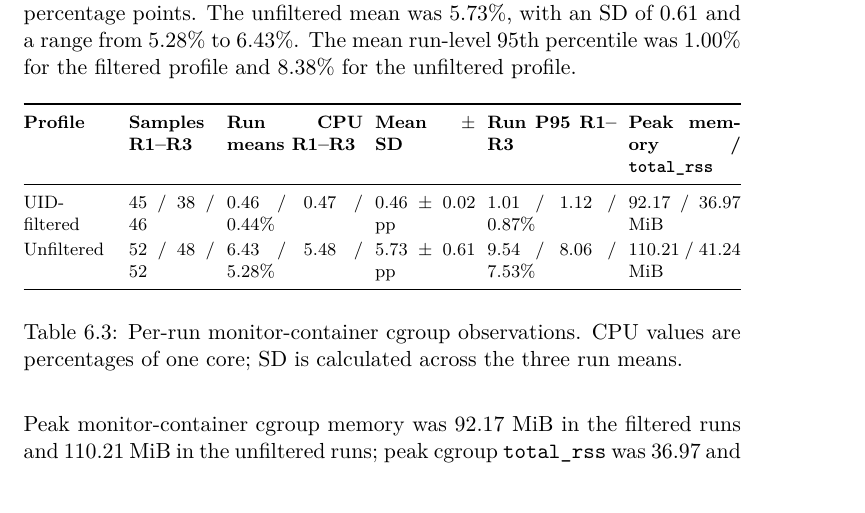
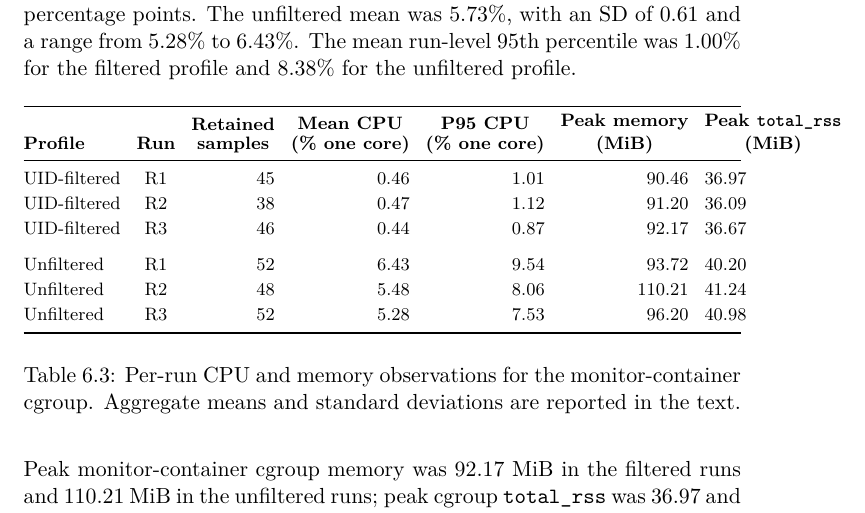
Before and after one commit to sroman0/Thesis, a LaTeX thesis (main.tex, which reads content/chapters/chapter6.tex): part of page 88 of 100, cut so that both start at the same text. Compiled offline with pdfLaTeX.

Commit message:
fix(chapter6): new evaluation table

```diff
--- a/content/chapters/chapter6.tex
+++ b/content/chapters/chapter6.tex
@@ -370,26 +370,28 @@ filtered profile and 8.38\% for the unfiltered profile.
 \begin{table}[H]
     \centering
     \footnotesize
-    \setlength{\tabcolsep}{3pt}
+    \setlength{\tabcolsep}{4pt}
     \renewcommand{\arraystretch}{1.14}
-    \begin{tabularx}{\textwidth}{@{}p{0.13\textwidth}p{0.12\textwidth}
-        p{0.19\textwidth}p{0.14\textwidth}p{0.18\textwidth}X@{}}
+    \begin{tabularx}{\textwidth}{@{}l c r r r r X@{}}
         \toprule
-        \textbf{Profile} & \textbf{Samples R1--R3} &
-        \textbf{Run CPU means R1--R3} & \textbf{Mean $\pm$ SD} &
-        \textbf{Run P95 R1--R3} &
-        \textbf{Peak memory / \texttt{total\_rss}} \\
+        \textbf{Profile} & \textbf{Run} &
+        \shortstack{\textbf{Retained}\\\textbf{samples}} &
+        \shortstack{\textbf{Mean CPU}\\\textbf{(\% one core)}} &
+        \shortstack{\textbf{P95 CPU}\\\textbf{(\% one core)}} &
+        \shortstack{\textbf{Peak memory}\\\textbf{(MiB)}} &
+        \shortstack{\textbf{Peak \texttt{total\_rss}}\\\textbf{(MiB)}} \\
         \midrule
-        UID-filtered & 45 / 38 / 46 & 0.46 / 0.47 / 0.44\% &
-        0.46 $\pm$ 0.02 pp & 1.01 / 1.12 / 0.87\% &
-        92.17 / 36.97 MiB \\
-        Unfiltered & 52 / 48 / 52 & 6.43 / 5.48 / 5.28\% &
-        5.73 $\pm$ 0.61 pp & 9.54 / 8.06 / 7.53\% &
-        110.21 / 41.24 MiB \\
+        UID-filtered & R1 & 45 & 0.46 & 1.01 & 90.46 & 36.97 \\
+        UID-filtered & R2 & 38 & 0.47 & 1.12 & 91.20 & 36.09 \\
+        UID-filtered & R3 & 46 & 0.44 & 0.87 & 92.17 & 36.67 \\
+        \addlinespace
+        Unfiltered & R1 & 52 & 6.43 & 9.54 & 93.72 & 40.20 \\
+        Unfiltered & R2 & 48 & 5.48 & 8.06 & 110.21 & 41.24 \\
+        Unfiltered & R3 & 52 & 5.28 & 7.53 & 96.20 & 40.98 \\
         \bottomrule
     \end{tabularx}
-    \caption{Per-run monitor-container cgroup observations. CPU values are
-    percentages of one core; SD is calculated across the three run means.}
+    \caption{Per-run CPU and memory observations for the monitor-container
+    cgroup. Aggregate means and standard deviations are reported in the text.}
     \label{tab:evaluation-performance-profiles}
 \end{table}
 
```
